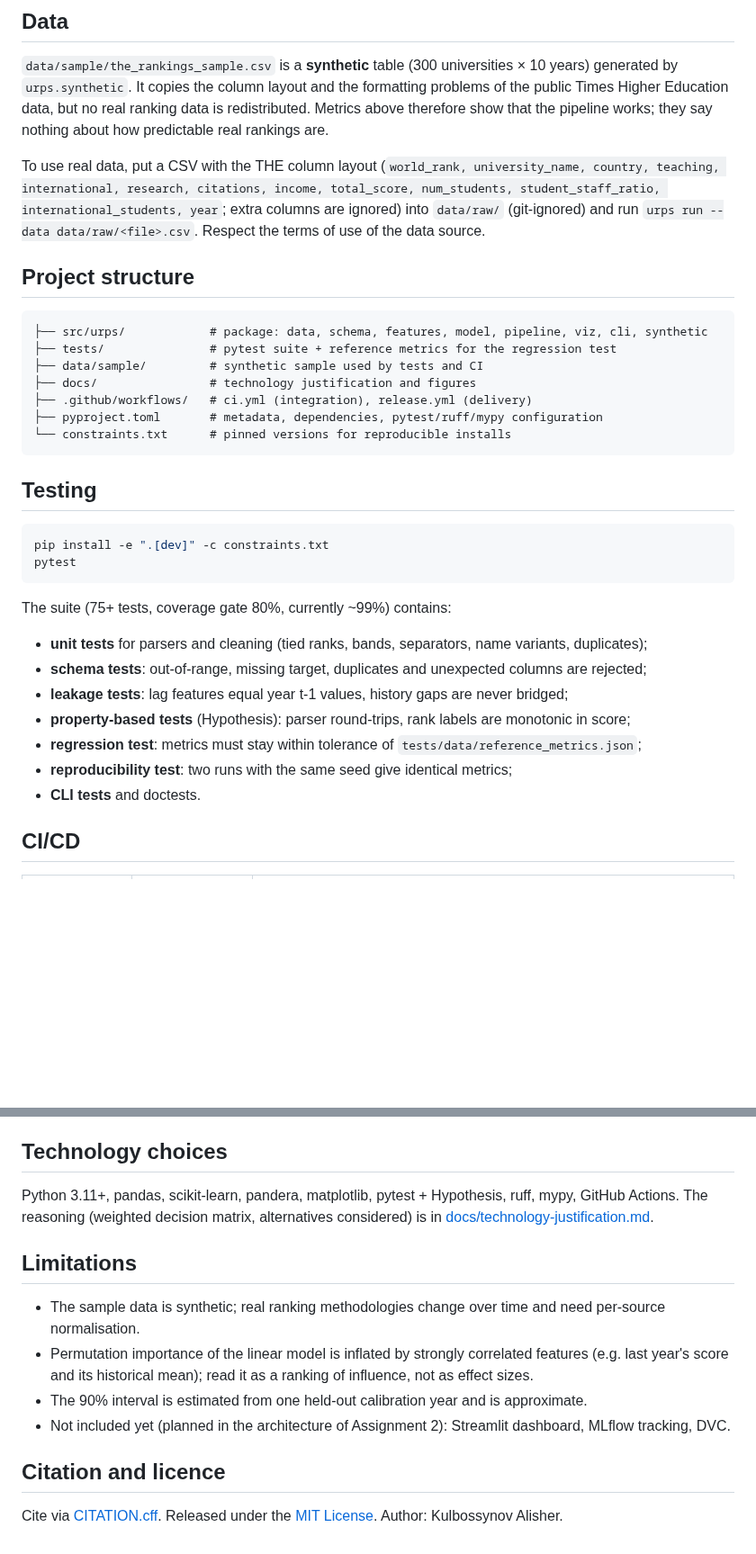
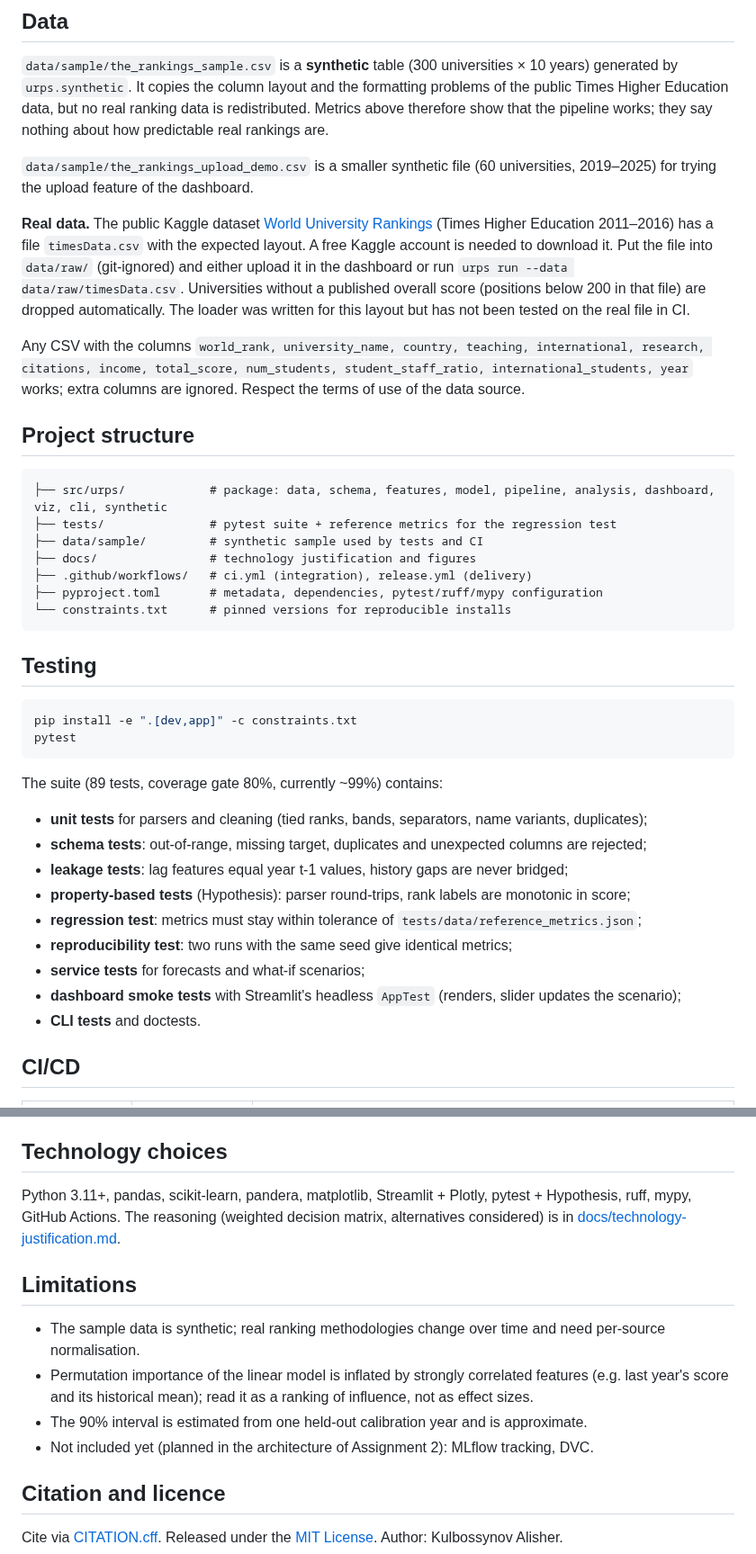
Before and after one commit to merxv/university-ranking-prediction, a Markdown page: README.md, 2 parts joined by grey strips. Shown at 90% size. Rendered like a GitHub page; blank space fills up the shorter version.

````diff
--- a/README.md
+++ b/README.md
@@ -92,15 +114,25 @@ by `urps.synthetic`. It copies the column layout and the formatting problems of
 Education data, but no real ranking data is redistributed. Metrics above therefore show that the
 pipeline works; they say nothing about how predictable real rankings are.
 
-To use real data, put a CSV with the THE column layout (`world_rank, university_name, country,
-teaching, international, research, citations, income, total_score, num_students,
-student_staff_ratio, international_students, year`; extra columns are ignored) into `data/raw/`
-(git-ignored) and run `urps run --data data/raw/<file>.csv`. Respect the terms of use of the data source.
+`data/sample/the_rankings_upload_demo.csv` is a smaller synthetic file (60 universities, 2019–2025)
+for trying the upload feature of the dashboard.
+
+**Real data.** The public Kaggle dataset
+[World University Rankings](https://www.kaggle.com/datasets/mylesoneill/world-university-rankings)
+(Times Higher Education 2011–2016) has a file `timesData.csv` with the expected layout. A free Kaggle
+account is needed to download it. Put the file into `data/raw/` (git-ignored) and either upload it in
+the dashboard or run `urps run --data data/raw/timesData.csv`. Universities without a published overall
+score (positions below 200 in that file) are dropped automatically. The loader was written for this
+layout but has not been tested on the real file in CI.
+
+Any CSV with the columns `world_rank, university_name, country, teaching, international, research,
+citations, income, total_score, num_students, student_staff_ratio, international_students, year`
+works; extra columns are ignored. Respect the terms of use of the data source.
 
 ## Project structure
 
 ```
-├── src/urps/            # package: data, schema, features, model, pipeline, viz, cli, synthetic
+├── src/urps/            # package: data, schema, features, model, pipeline, analysis, dashboard, viz, cli, synthetic
 ├── tests/               # pytest suite + reference metrics for the regression test
 ├── data/sample/         # synthetic sample used by tests and CI
 ├── docs/                # technology justification and figures
@@ -112,11 +144,11 @@ student_staff_ratio, international_students, year`; extra columns are ignored) i
 ## Testing
 
 ```bash
-pip install -e ".[dev]" -c constraints.txt
+pip install -e ".[dev,app]" -c constraints.txt
 pytest
 ```
 
-The suite (75+ tests, coverage gate 80%, currently ~99%) contains:
+The suite (89 tests, coverage gate 80%, currently ~99%) contains:
 
 - **unit tests** for parsers and cleaning (tied ranks, bands, separators, name variants, duplicates);
 - **schema tests**: out-of-range, missing target, duplicates and unexpected columns are rejected;
@@ -124,6 +156,8 @@ The suite (75+ tests, coverage gate 80%, currently ~99%) contains:
 - **property-based tests** (Hypothesis): parser round-trips, rank labels are monotonic in score;
 - **regression test**: metrics must stay within tolerance of `tests/data/reference_metrics.json`;
 - **reproducibility test**: two runs with the same seed give identical metrics;
+- **service tests** for forecasts and what-if scenarios;
+- **dashboard smoke tests** with Streamlit's headless `AppTest` (renders, slider updates the scenario);
 - **CLI tests** and doctests.
 
 ## CI/CD
@@ -138,8 +172,8 @@ The suite (75+ tests, coverage gate 80%, currently ~99%) contains:
 
 ## Technology choices
 
-Python 3.11+, pandas, scikit-learn, pandera, matplotlib, pytest + Hypothesis, ruff, mypy, GitHub
-Actions. The reasoning (weighted decision matrix, alternatives considered) is in
+Python 3.11+, pandas, scikit-learn, pandera, matplotlib, Streamlit + Plotly, pytest + Hypothesis,
+ruff, mypy, GitHub Actions. The reasoning (weighted decision matrix, alternatives considered) is in
 [docs/technology-justification.md](docs/technology-justification.md).
 
 ## Limitations
@@ -148,7 +182,7 @@ Actions. The reasoning (weighted decision matrix, alternatives considered) is in
 - Permutation importance of the linear model is inflated by strongly correlated features
   (e.g. last year's score and its historical mean); read it as a ranking of influence, not as effect sizes.
 - The 90% interval is estimated from one held-out calibration year and is approximate.
-- Not included yet (planned in the architecture of Assignment 2): Streamlit dashboard, MLflow tracking, DVC.
+- Not included yet (planned in the architecture of Assignment 2): MLflow tracking, DVC.
 
 ## Citation and licence
 
````
Also changed, not shown: other parts of README.md (+23 -1 lines), CHANGELOG.md (+9 -0 lines), docs/figures/dashboard.png (added).
